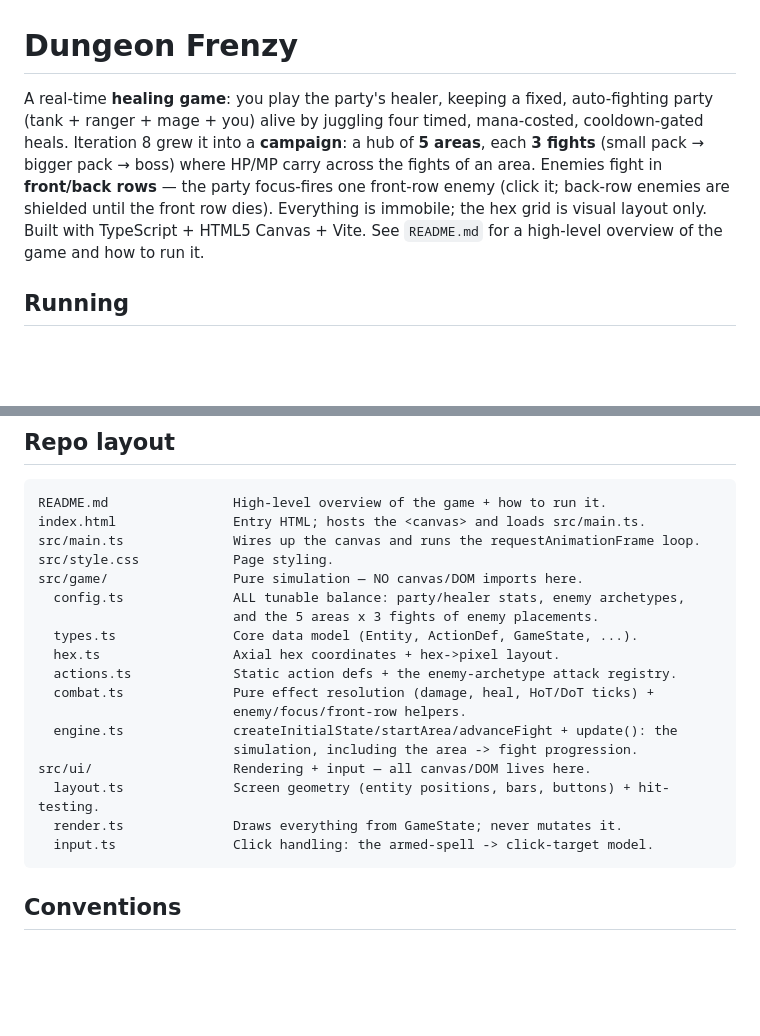
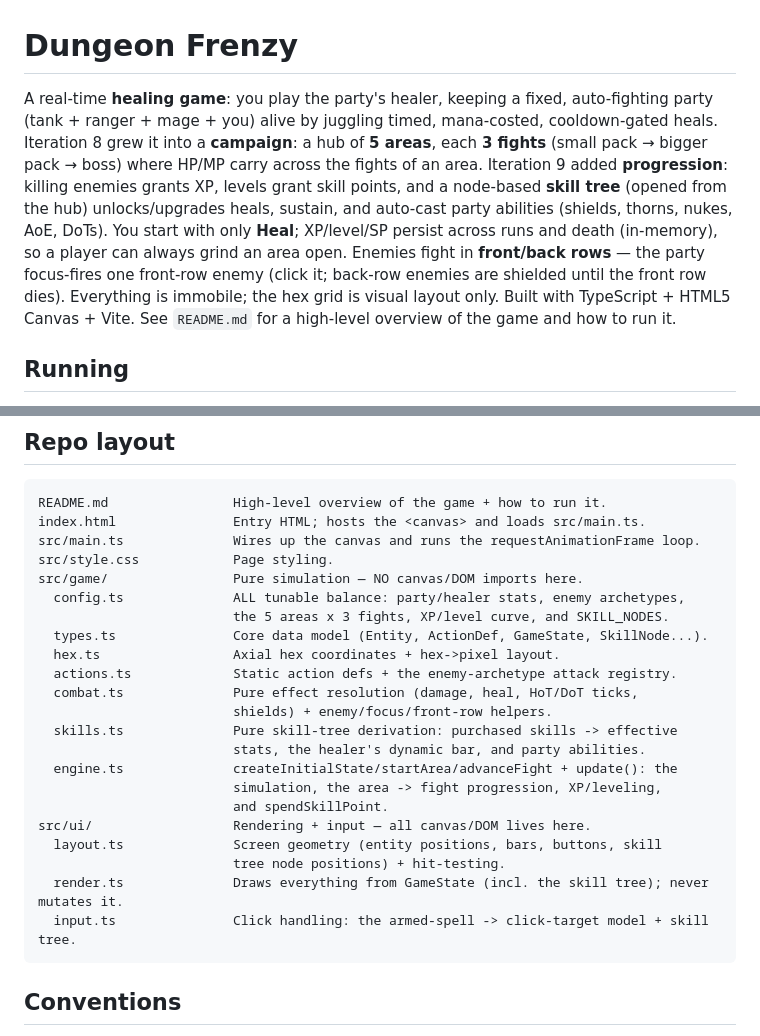
Before and after one commit to jrdngr/dungeon-frenzy, a Markdown page: CLAUDE.md, 2 parts joined by grey strips. Drawn GitHub-style; blank space fills up the shorter version.

````diff
--- a/CLAUDE.md
+++ b/CLAUDE.md
@@ -1,14 +1,19 @@
 # Dungeon Frenzy
 
 A real-time **healing game**: you play the party's healer, keeping a fixed,
-auto-fighting party (tank + ranger + mage + you) alive by juggling four timed,
+auto-fighting party (tank + ranger + mage + you) alive by juggling timed,
 mana-costed, cooldown-gated heals. Iteration 8 grew it into a **campaign**: a hub
 of **5 areas**, each **3 fights** (small pack → bigger pack → boss) where HP/MP
-carry across the fights of an area. Enemies fight in **front/back rows** — the
-party focus-fires one front-row enemy (click it; back-row enemies are shielded
-until the front row dies). Everything is immobile; the hex grid is visual layout
-only. Built with TypeScript + HTML5 Canvas + Vite. See `README.md` for a
-high-level overview of the game and how to run it.
+carry across the fights of an area. Iteration 9 added **progression**: killing
+enemies grants XP, levels grant skill points, and a node-based **skill tree**
+(opened from the hub) unlocks/upgrades heals, sustain, and auto-cast party
+abilities (shields, thorns, nukes, AoE, DoTs). You start with only **Heal**;
+XP/level/SP persist across runs and death (in-memory), so a player can always
+grind an area open. Enemies fight in **front/back rows** — the party focus-fires
+one front-row enemy (click it; back-row enemies are shielded until the front row
+dies). Everything is immobile; the hex grid is visual layout only. Built with
+TypeScript + HTML5 Canvas + Vite. See `README.md` for a high-level overview of the
+game and how to run it.
 
 ## Running
 
@@ -26,18 +31,22 @@ src/main.ts              Wires up the canvas and runs the requestAnimationFrame
 src/style.css            Page styling.
 src/game/                Pure simulation — NO canvas/DOM imports here.
   config.ts              ALL tunable balance: party/healer stats, enemy archetypes,
-                         and the 5 areas x 3 fights of enemy placements.
-  types.ts               Core data model (Entity, ActionDef, GameState, ...).
+                         the 5 areas x 3 fights, XP/level curve, and SKILL_NODES.
+  types.ts               Core data model (Entity, ActionDef, GameState, SkillNode...).
   hex.ts                 Axial hex coordinates + hex->pixel layout.
   actions.ts             Static action defs + the enemy-archetype attack registry.
-  combat.ts              Pure effect resolution (damage, heal, HoT/DoT ticks) +
-                         enemy/focus/front-row helpers.
+  combat.ts              Pure effect resolution (damage, heal, HoT/DoT ticks,
+                         shields) + enemy/focus/front-row helpers.
+  skills.ts              Pure skill-tree derivation: purchased skills -> effective
+                         stats, the healer's dynamic bar, and party abilities.
   engine.ts              createInitialState/startArea/advanceFight + update(): the
-                         simulation, including the area -> fight progression.
+                         simulation, the area -> fight progression, XP/leveling,
+                         and spendSkillPoint.
 src/ui/                  Rendering + input — all canvas/DOM lives here.
-  layout.ts              Screen geometry (entity positions, bars, buttons) + hit-testing.
-  render.ts              Draws everything from GameState; never mutates it.
-  input.ts               Click handling: the armed-spell -> click-target model.
+  layout.ts              Screen geometry (entity positions, bars, buttons, skill
+                         tree node positions) + hit-testing.
+  render.ts              Draws everything from GameState (incl. the skill tree); never mutates it.
+  input.ts               Click handling: the armed-spell -> click-target model + skill tree.
 ```
 
 ## Conventions
````
Also changed, not shown: README.md (+55 -19 lines).
